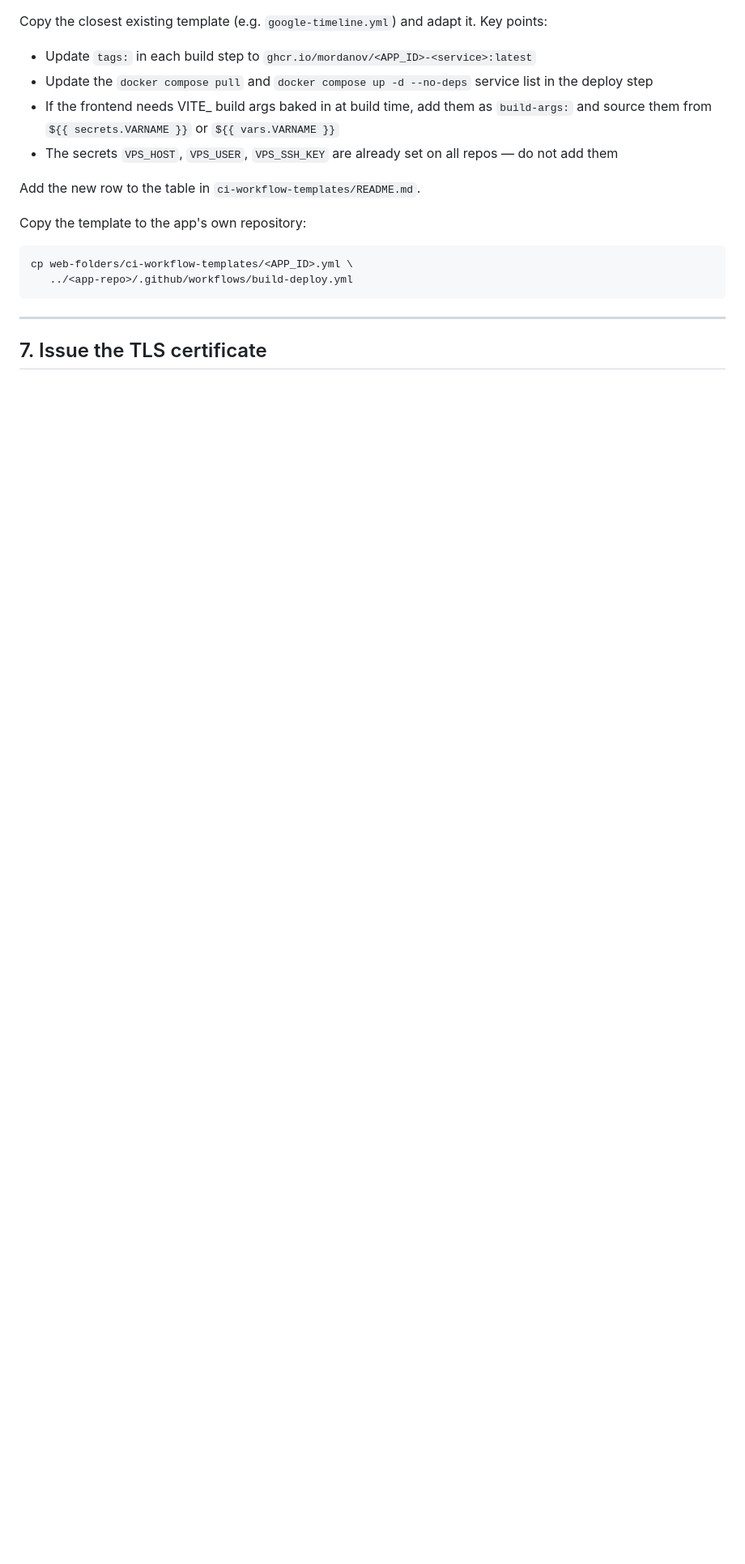
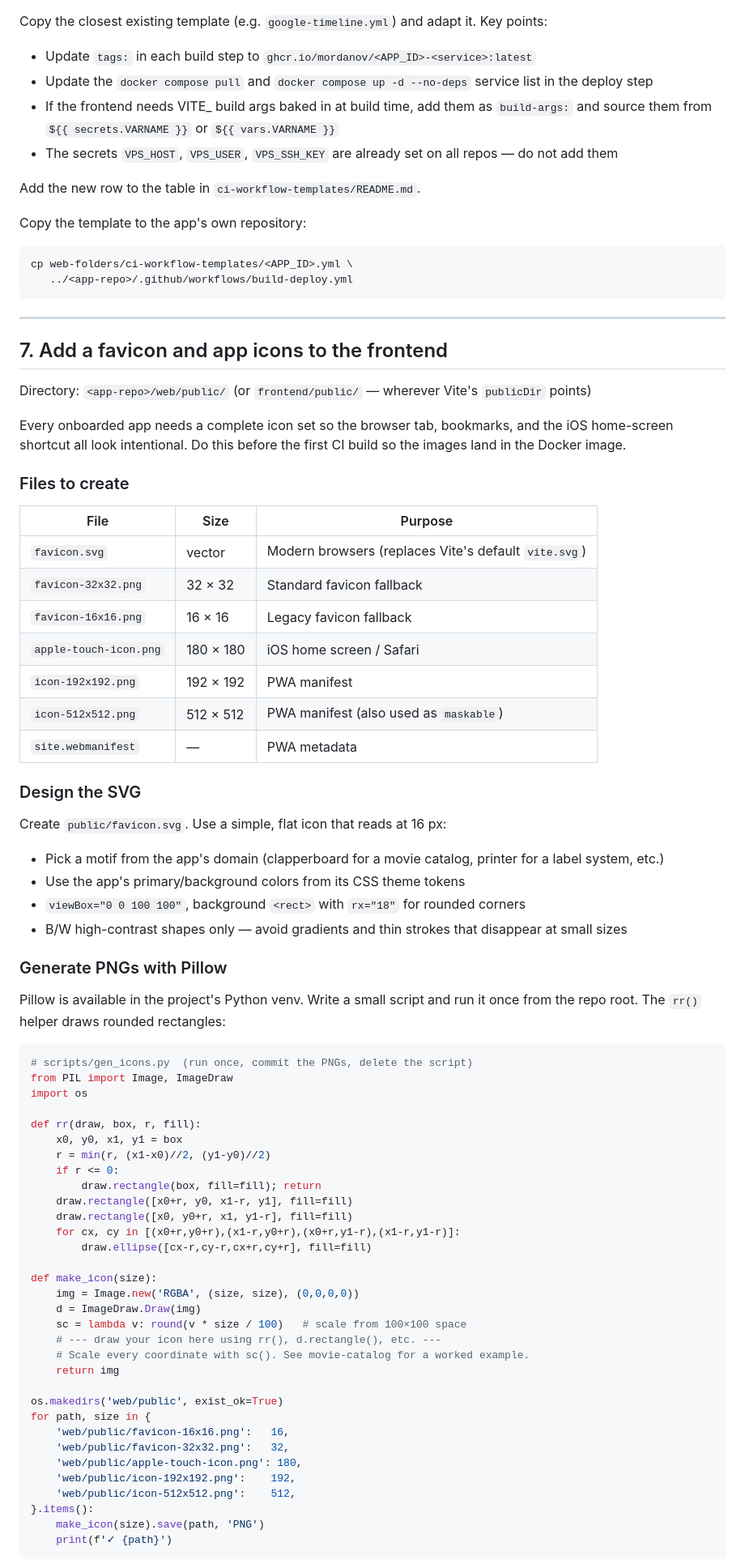
Before and after one commit to mordanov/web-folders, a Markdown page: documentation/onboarding.md, the part around one of its changes. Shown at 81% size. GitHub-like rendering; blank space fills up the shorter version.

Commit message:
docs: add favicon/icon creation step to onboarding
New step 7 covers SVG design, PIL-based PNG generation for all
required sizes (16, 32, 180, 192, 512), site.webmanifest, and
index.html <link> tags. Old steps 7–9 renumbered to 8–10.
Checklist updated with four new entries.

Co-Authored-By: Claude Sonnet 4.6 <noreply@anthropic.com>

````diff
--- a/documentation/onboarding.md
+++ b/documentation/onboarding.md
@@ -361,4 +361,68 @@ cp web-folders/ci-workflow-templates/<APP_ID>.yml \
 
 ---
 
-## 7. Issue the TLS certificate
+## 7. Add a favicon and app icons to the frontend
+
+Directory: `<app-repo>/web/public/` (or `frontend/public/` — wherever Vite's `publicDir` points)
+
+Every onboarded app needs a complete icon set so the browser tab, bookmarks, and the iOS home-screen shortcut all look intentional. Do this before the first CI build so the images land in the Docker image.
+
+### Files to create
+
+| File | Size | Purpose |
+|---|---|---|
+| `favicon.svg` | vector | Modern browsers (replaces Vite's default `vite.svg`) |
+| `favicon-32x32.png` | 32 × 32 | Standard favicon fallback |
+| `favicon-16x16.png` | 16 × 16 | Legacy favicon fallback |
+| `apple-touch-icon.png` | 180 × 180 | iOS home screen / Safari |
+| `icon-192x192.png` | 192 × 192 | PWA manifest |
+| `icon-512x512.png` | 512 × 512 | PWA manifest (also used as `maskable`) |
+| `site.webmanifest` | — | PWA metadata |
+
+### Design the SVG
+
+Create `public/favicon.svg`. Use a simple, flat icon that reads at 16 px:
+- Pick a motif from the app's domain (clapperboard for a movie catalog, printer for a label system, etc.)
+- Use the app's primary/background colors from its CSS theme tokens
+- `viewBox="0 0 100 100"`, background `<rect>` with `rx="18"` for rounded corners
+- B/W high-contrast shapes only — avoid gradients and thin strokes that disappear at small sizes
+
+### Generate PNGs with Pillow
+
+Pillow is available in the project's Python venv. Write a small script and run it once from the repo root. The `rr()` helper draws rounded rectangles:
+
+```python
+# scripts/gen_icons.py  (run once, commit the PNGs, delete the script)
+from PIL import Image, ImageDraw
+import os
+
+def rr(draw, box, r, fill):
+    x0, y0, x1, y1 = box
+    r = min(r, (x1-x0)//2, (y1-y0)//2)
+    if r <= 0:
+        draw.rectangle(box, fill=fill); return
+    draw.rectangle([x0+r, y0, x1-r, y1], fill=fill)
+    draw.rectangle([x0, y0+r, x1, y1-r], fill=fill)
+    for cx, cy in [(x0+r,y0+r),(x1-r,y0+r),(x0+r,y1-r),(x1-r,y1-r)]:
+        draw.ellipse([cx-r,cy-r,cx+r,cy+r], fill=fill)
+
+def make_icon(size):
+    img = Image.new('RGBA', (size, size), (0,0,0,0))
+    d = ImageDraw.Draw(img)
+    sc = lambda v: round(v * size / 100)   # scale from 100×100 space
+    # --- draw your icon here using rr(), d.rectangle(), etc. ---
+    # Scale every coordinate with sc(). See movie-catalog for a worked example.
+    return img
+
+os.makedirs('web/public', exist_ok=True)
+for path, size in {
+    'web/public/favicon-16x16.png':   16,
+    'web/public/favicon-32x32.png':   32,
+    'web/public/apple-touch-icon.png': 180,
+    'web/public/icon-192x192.png':    192,
+    'web/public/icon-512x512.png':    512,
+}.items():
+    make_icon(size).save(path, 'PNG')
+    print(f'✓ {path}')
+```
+
````
Also changed, not shown: other parts of documentation/onboarding.md (+43 -2 lines).
